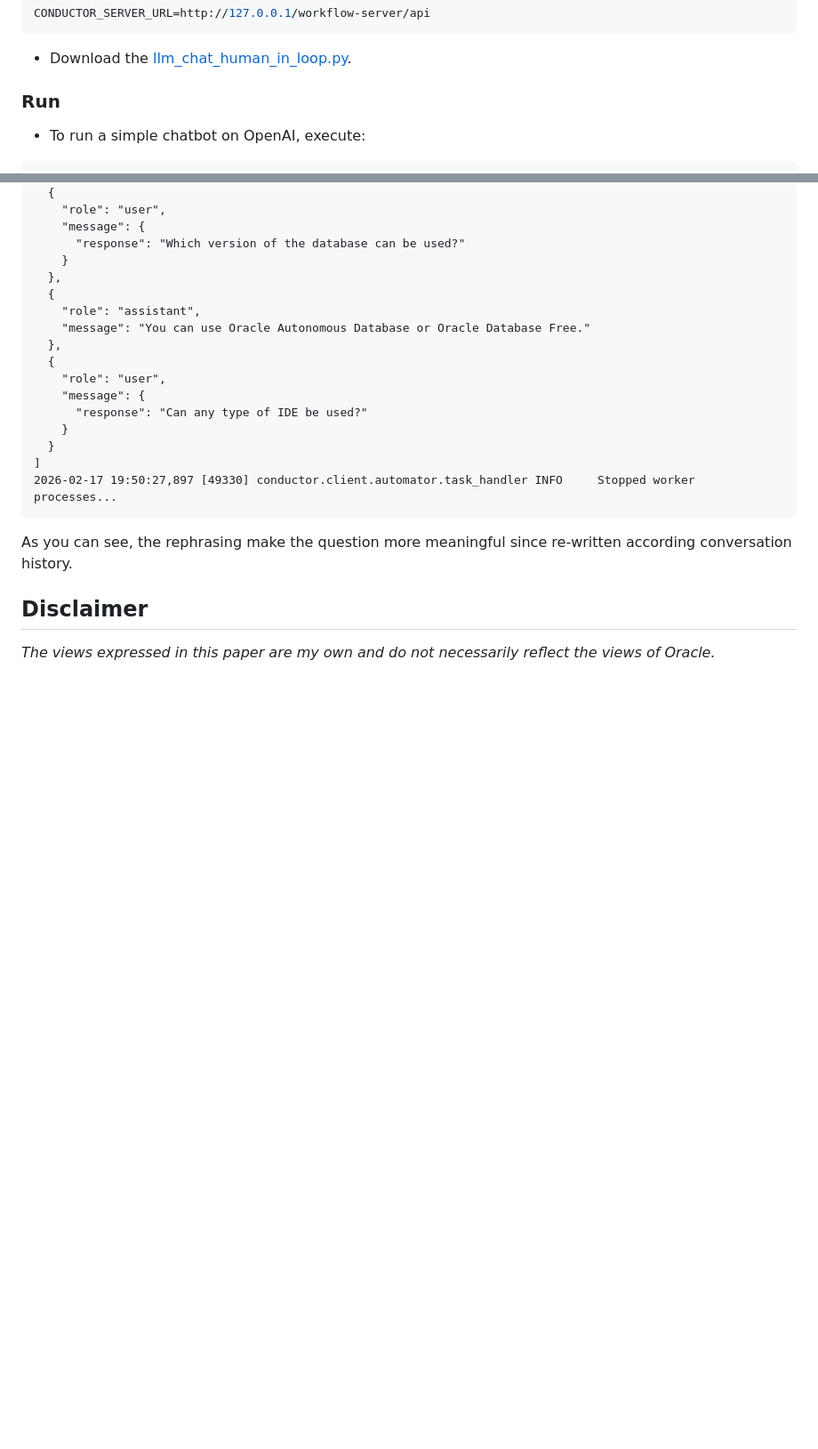
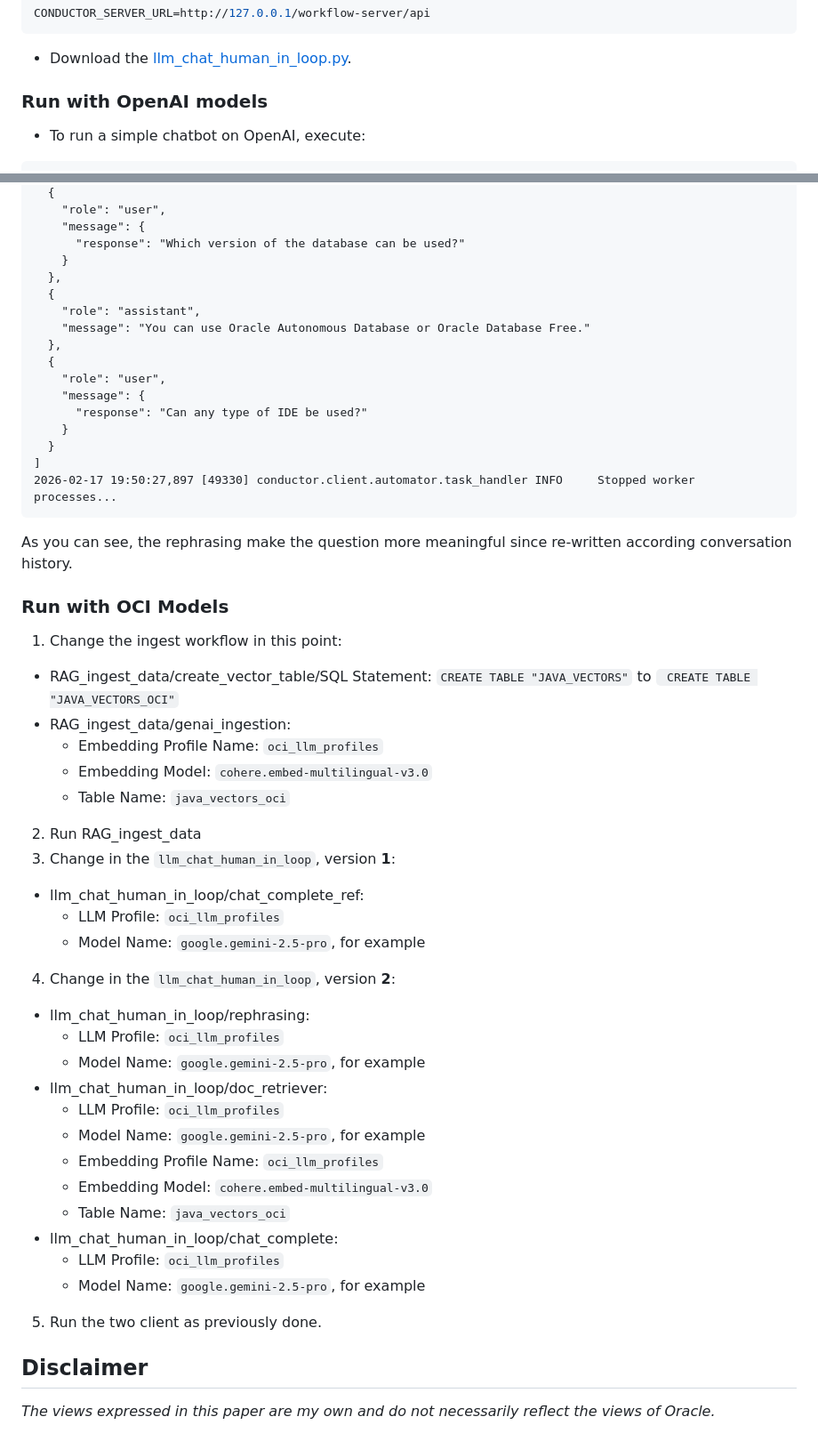
Before and after one commit to corradodebari/corradodebari.github.io, a Markdown page: llm_chat_human_in_loop.md, 2 parts joined by grey strips. Shown: that part at 89% size. GitHub-like rendering; blank space fills up the shorter version.

````diff
--- a/llm_chat_human_in_loop.md
+++ b/llm_chat_human_in_loop.md
@@ -116,7 +148,7 @@ CONDUCTOR_SERVER_URL=http://127.0.0.1/workflow-server/api
 ```
 - Download the [llm_chat_human_in_loop.py](./llm_chat_human_in_loop.py).
 
-### Run
+### Run with OpenAI models
 
 - To run a simple chatbot on OpenAI, execute:
 ```
@@ -250,6 +282,34 @@ Conversation History: [
 ```
 As you can see, the rephrasing make the question more meaningful since re-written according conversation history.
 
+### Run with OCI Models
+
+1. Change the ingest workflow in this point:
+- RAG_ingest_data/create_vector_table/SQL Statement: `CREATE TABLE "JAVA_VECTORS"` to ` CREATE TABLE "JAVA_VECTORS_OCI"`
+- RAG_ingest_data/genai_ingestion:
+  - Embedding Profile Name: `oci_llm_profiles`
+  - Embedding Model: `cohere.embed-multilingual-v3.0`
+  - Table Name: `java_vectors_oci`
+2. Run RAG_ingest_data
+3. Change in the `llm_chat_human_in_loop`, version **1**:
+  - llm_chat_human_in_loop/chat_complete_ref:
+    - LLM Profile: `oci_llm_profiles`
+    - Model Name: `google.gemini-2.5-pro`, for example
+4. Change in the `llm_chat_human_in_loop`, version **2**:
+  - llm_chat_human_in_loop/rephrasing:
+    - LLM Profile: `oci_llm_profiles`
+    - Model Name: `google.gemini-2.5-pro`, for example
+  - llm_chat_human_in_loop/doc_retriever:
+    - LLM Profile: `oci_llm_profiles`
+    - Model Name: `google.gemini-2.5-pro`, for example
+    - Embedding Profile Name: `oci_llm_profiles`
+    - Embedding Model: `cohere.embed-multilingual-v3.0`
+    - Table Name: `java_vectors_oci`
+  - llm_chat_human_in_loop/chat_complete:
+    - LLM Profile: `oci_llm_profiles`
+    - Model Name: `google.gemini-2.5-pro`, for example
+5. Run the two client as previously done.
+
 
 
 ## Disclaimer
````
Also changed, not shown: other parts of llm_chat_human_in_loop.md (+32 -0 lines), images/CoverMicroTxChatbot.png (added), 1 other file.
